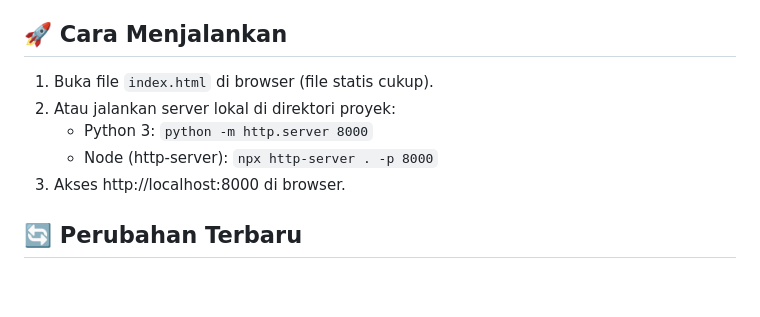
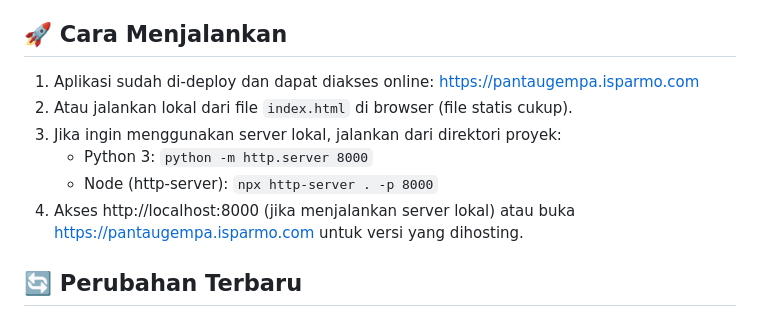
Before and after one commit to masisparmo/pantaugempa, a Markdown page: README.md, the part around the change. Drawn GitHub-style; blank space fills up the shorter version.

Commit message:
docs: add hosted URL to 'Cara Menjalankan' (https://pantaugempa.isparmo.com)

```diff
--- a/README.md
+++ b/README.md
@@ -64,11 +64,12 @@ Web aplikasi untuk memantau gempa berdasarkan BMKG dan USGS dengan real-time mon
 - **BMKG**: https://data.bmkg.go.id/DataMKG/TEWS/
 
 ## 🚀 Cara Menjalankan
-1. Buka file `index.html` di browser (file statis cukup).
-2. Atau jalankan server lokal di direktori proyek:
+1. Aplikasi sudah di-deploy dan dapat diakses online: https://pantaugempa.isparmo.com
+2. Atau jalankan lokal dari file `index.html` di browser (file statis cukup).
+3. Jika ingin menggunakan server lokal, jalankan dari direktori proyek:
    - Python 3: `python -m http.server 8000`
    - Node (http-server): `npx http-server . -p 8000`
-3. Akses http://localhost:8000 di browser.
+4. Akses http://localhost:8000 (jika menjalankan server lokal) atau buka https://pantaugempa.isparmo.com untuk versi yang dihosting.
 
 ## 🔄 Perubahan Terbaru
 - Memperbarui `index.html` dengan penambahan fitur-fitur berikut:
```
